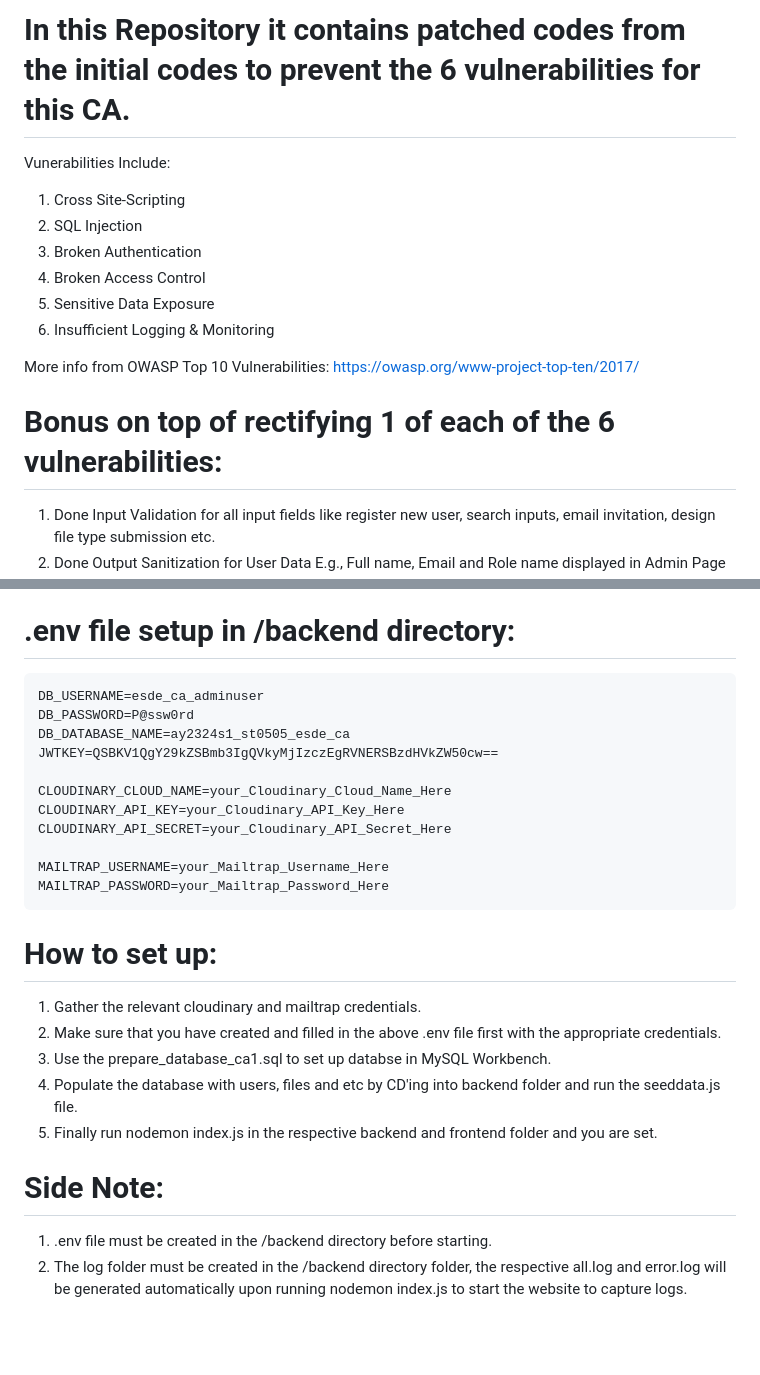
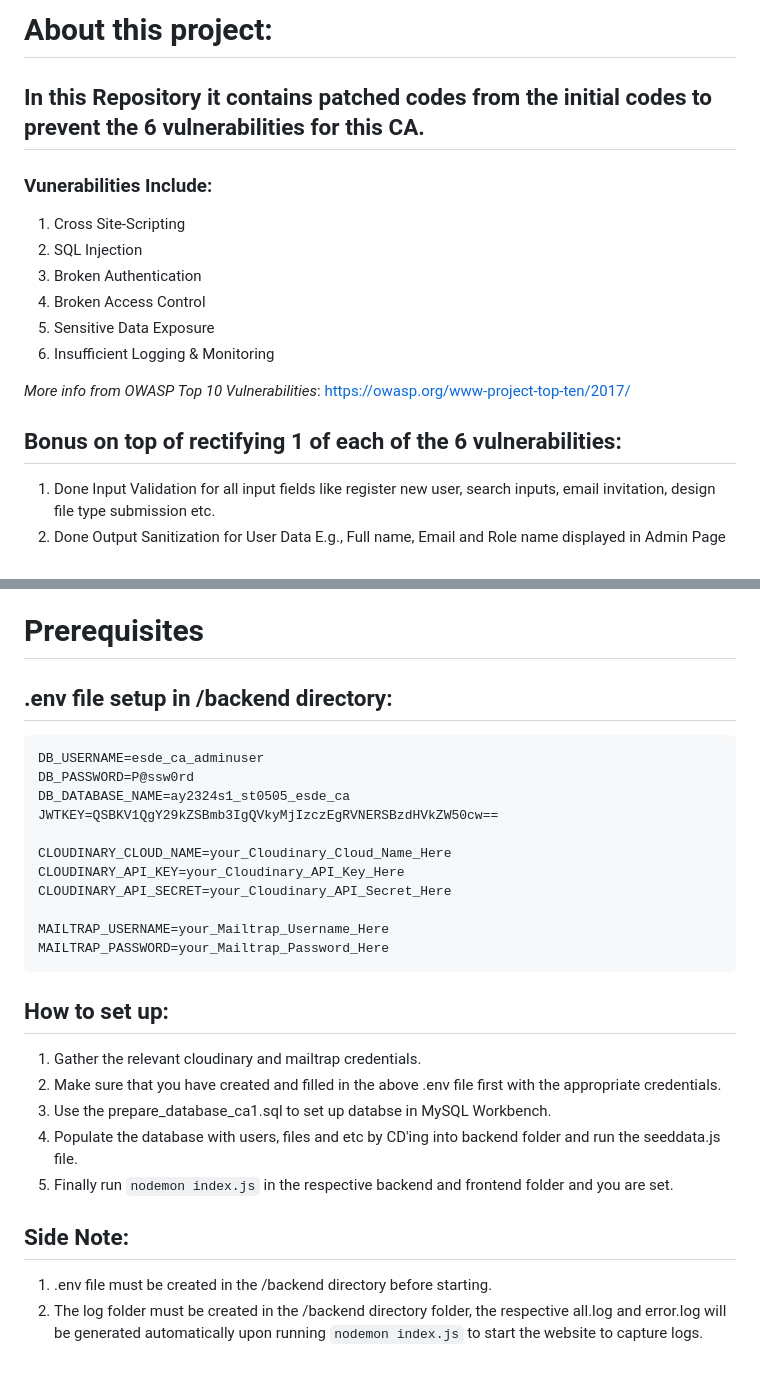
Before and after one commit to EdenTan2003/ESDE_CA, a Markdown page: README.md, 2 parts joined by grey strips. Rendered like a GitHub page; blank space fills up the shorter version.

```diff
--- a/README.md
+++ b/README.md
@@ -1,6 +1,7 @@
-# In this Repository it contains patched codes from the initial codes to prevent the 6 vulnerabilities for this CA.
+# About this project:
+## In this Repository it contains patched codes from the initial codes to prevent the 6 vulnerabilities for this CA.
 
-Vunerabilities Include:
+### Vunerabilities Include:
 
 1. Cross Site-Scripting
 2. SQL Injection
@@ -9,10 +10,10 @@ Vunerabilities Include:
 5. Sensitive Data Exposure
 6. Insufficient Logging & Monitoring
 
-More info from OWASP Top 10 Vulnerabilities:
+_More info from OWASP Top 10 Vulnerabilities_:
 https://owasp.org/www-project-top-ten/2017/
 
-# Bonus on top of rectifying 1 of each of the 6 vulnerabilities:
+## Bonus on top of rectifying 1 of each of the 6 vulnerabilities:
 
 1. Done Input Validation for all input fields like register new user, search inputs, email invitation, design file type submission etc.
 2. Done Output Sanitization for User Data E.g., Full name, Email and Role name displayed in Admin Page and User Page.
@@ -26,7 +27,8 @@ https://owasp.org/www-project-top-ten/2017/
 10. Standardized fileService.js, authService.js and userService.js to use Promise and declare SQL statement before the Promise.
 11. Used Standardized JSON Response for authController.js and userController.js.
 
-# .env file setup in /backend directory:
+# Prerequisites
+## .env file setup in /backend directory:
 
     DB_USERNAME=esde_ca_adminuser
     DB_PASSWORD=P@ssw0rd
@@ -40,14 +42,14 @@ https://owasp.org/www-project-top-ten/2017/
     MAILTRAP_USERNAME=your_Mailtrap_Username_Here
     MAILTRAP_PASSWORD=your_Mailtrap_Password_Here
 
-# How to set up:
+## How to set up:
 
 1. Gather the relevant cloudinary and mailtrap credentials.
 2. Make sure that you have created and filled in the above .env file first with the appropriate credentials.
 3. Use the prepare_database_ca1.sql to set up databse in MySQL Workbench.
 4. Populate the database with users, files and etc by CD'ing into backend folder and run the seeddata.js file.
-6. Finally run nodemon index.js in the respective backend and frontend folder and you are set.
+6. Finally run `nodemon index.js` in the respective backend and frontend folder and you are set.
 
-# Side Note:
+## Side Note:
 1. .env file must be created in the /backend directory before starting.
-2. The log folder must be created in the /backend directory folder, the respective all.log and error.log will be generated automatically upon running nodemon index.js to start the website to capture logs.
+2. The log folder must be created in the /backend directory folder, the respective all.log and error.log will be generated automatically upon running `nodemon index.js` to start the website to capture logs.
```
